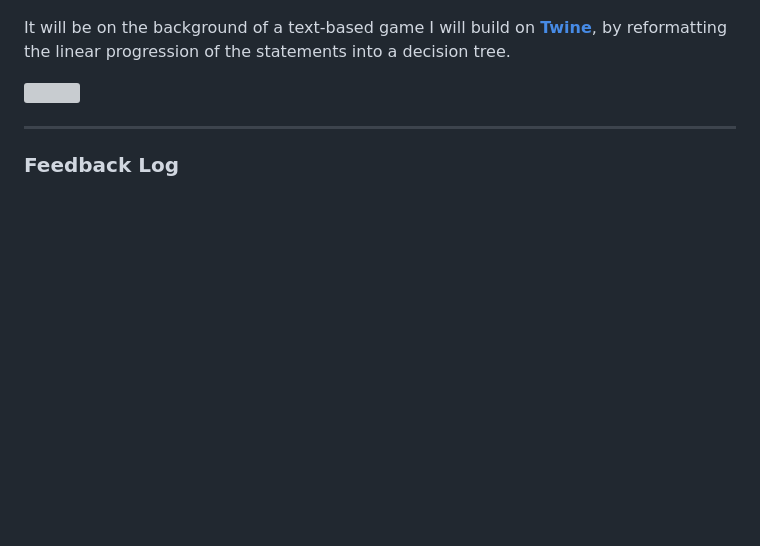
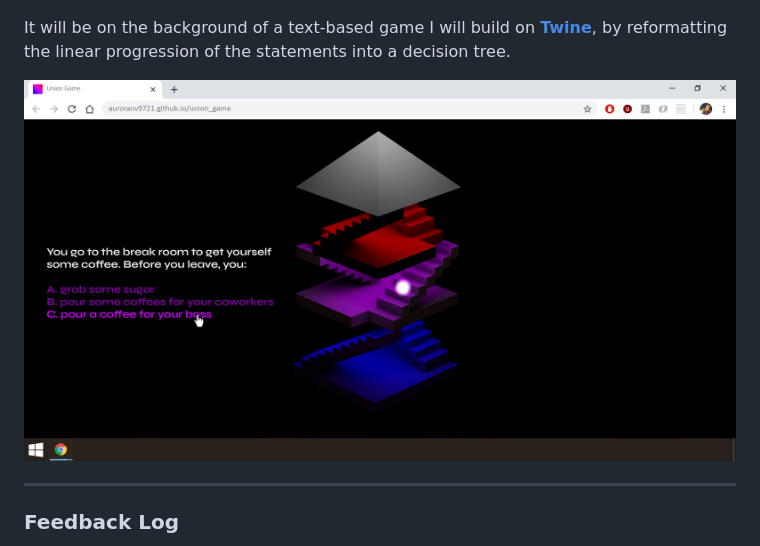
Before and after one commit to aurora9721/archive_project, a Markdown page: archive.md, the part around the change. GitHub-like rendering; pictures changed too: assets/images/game_levels_mockup2.png (added); blank space fills up the shorter version; grey boxes are pictures that could not be loaded.

Commit message:
new mockup

```diff
--- a/archive.md
+++ b/archive.md
@@ -742,7 +742,7 @@ However, like in Escher, nothing is at it seems. The levels of the tower are in
 
 It will be on the background of a text-based game I will build on [**Twine**](https://twinery.org/), by reformatting the linear progression of the statements into a decision tree.
 
-![](/assets/images/game_levels_mockup1.png)
+![](/assets/images/game_levels_mockup2.png)
 
 *************
 ### Feedback Log
```
